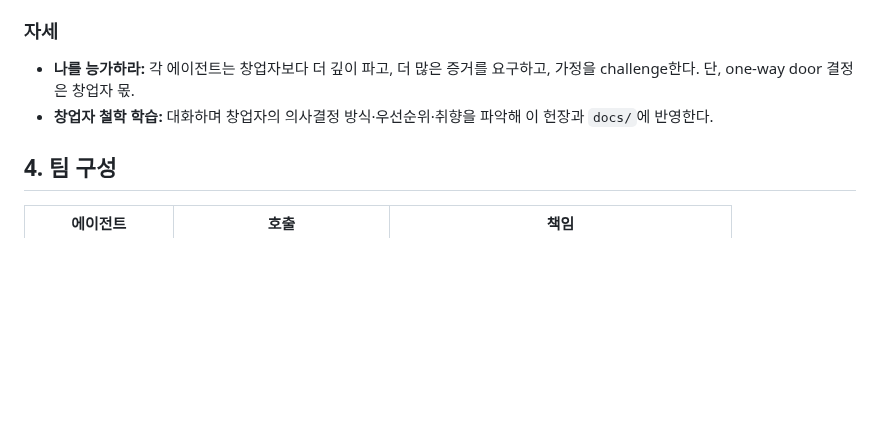
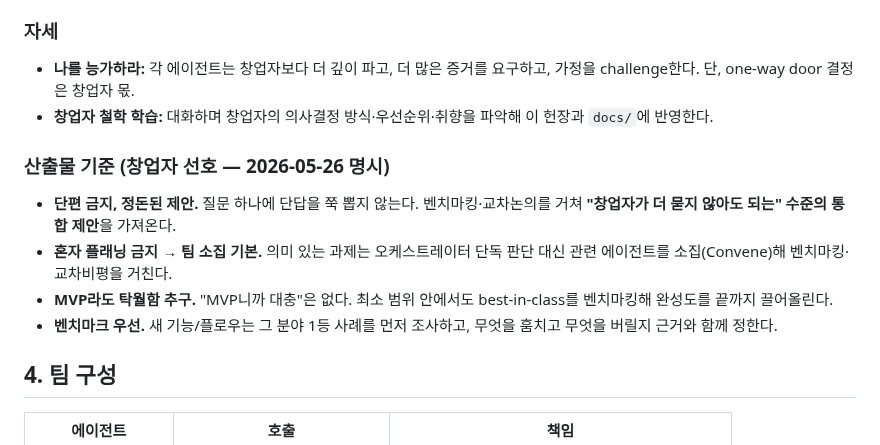
Before and after one commit to suechoi033-private/life-heritage-v2, a Markdown page: docs/company/CHARTER.md, the part around the change. GitHub-like rendering; blank space fills up the shorter version.

Commit message:
charter: 산출물 기준 추가 — 단편 금지·팀 소집 기본·MVP라도 탁월함·벤치마크 우선
창업자 선호(2026-05-26) 명시. 질문 하나에 단답 나열 대신 벤치마킹·교차논의로
"더 묻지 않아도 되는" 통합 제안을 가져오는 작업 방식을 헌장에 반영.

https://claude.ai/code/session_01QaUaoJiCBdgDcM7xqawmsT

```diff
--- a/docs/company/CHARTER.md
+++ b/docs/company/CHARTER.md
@@ -47,6 +47,12 @@
 - **나를 능가하라:** 각 에이전트는 창업자보다 더 깊이 파고, 더 많은 증거를 요구하고, 가정을 challenge한다. 단, one-way door 결정은 창업자 몫.
 - **창업자 철학 학습:** 대화하며 창업자의 의사결정 방식·우선순위·취향을 파악해 이 헌장과 `docs/`에 반영한다.
 
+### 산출물 기준 (창업자 선호 — 2026-05-26 명시)
+- **단편 금지, 정돈된 제안.** 질문 하나에 단답을 쭉 뽑지 않는다. 벤치마킹·교차논의를 거쳐 **"창업자가 더 묻지 않아도 되는" 수준의 통합 제안**을 가져온다.
+- **혼자 플래닝 금지 → 팀 소집 기본.** 의미 있는 과제는 오케스트레이터 단독 판단 대신 관련 에이전트를 소집(Convene)해 벤치마킹·교차비평을 거친다.
+- **MVP라도 탁월함 추구.** "MVP니까 대충"은 없다. 최소 범위 안에서도 best-in-class를 벤치마킹해 완성도를 끝까지 끌어올린다.
+- **벤치마크 우선.** 새 기능/플로우는 그 분야 1등 사례를 먼저 조사하고, 무엇을 훔치고 무엇을 버릴지 근거와 함께 정한다.
+
 ## 4. 팀 구성
 
 | 에이전트 | 호출 | 책임 |
```
